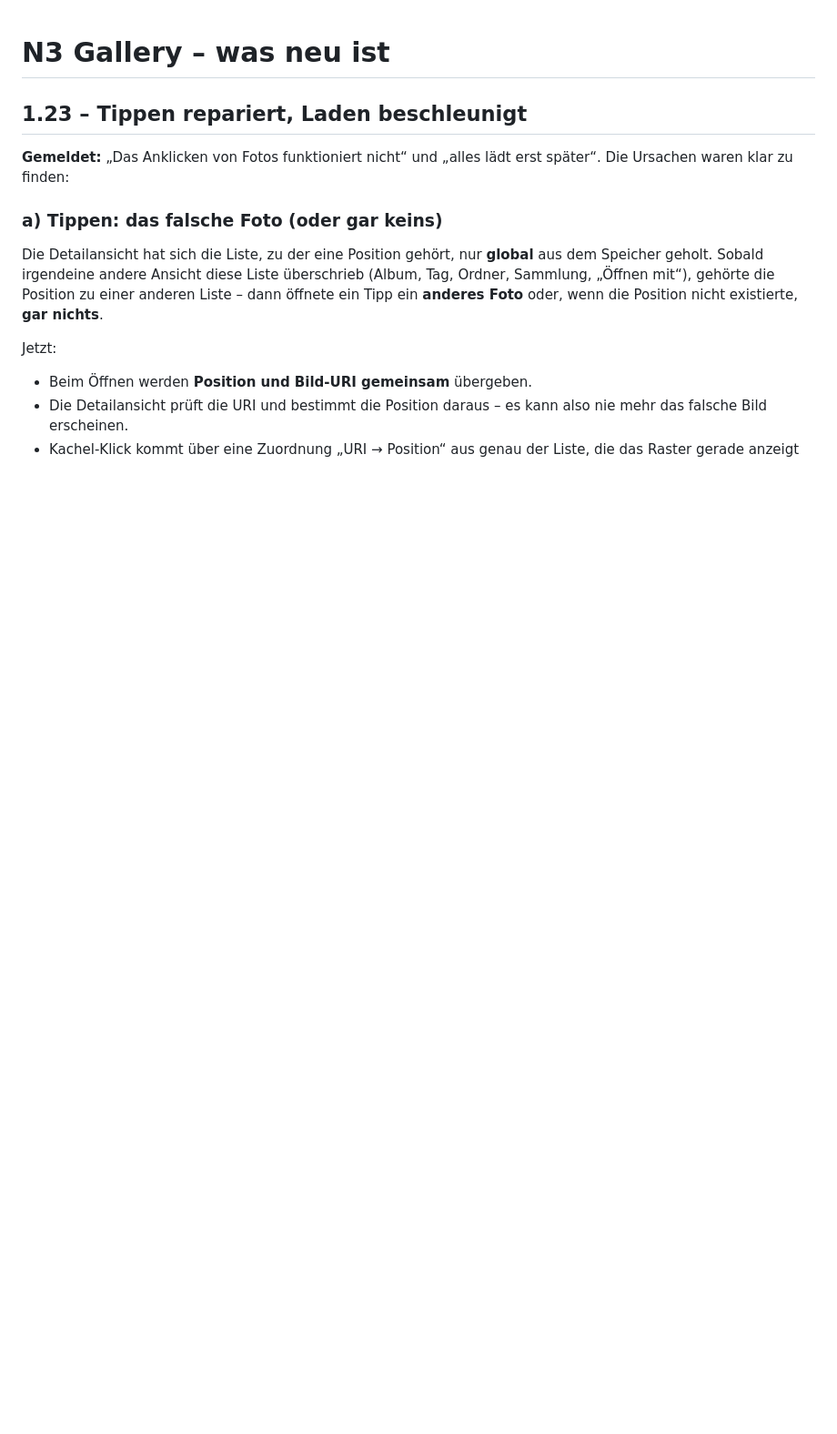
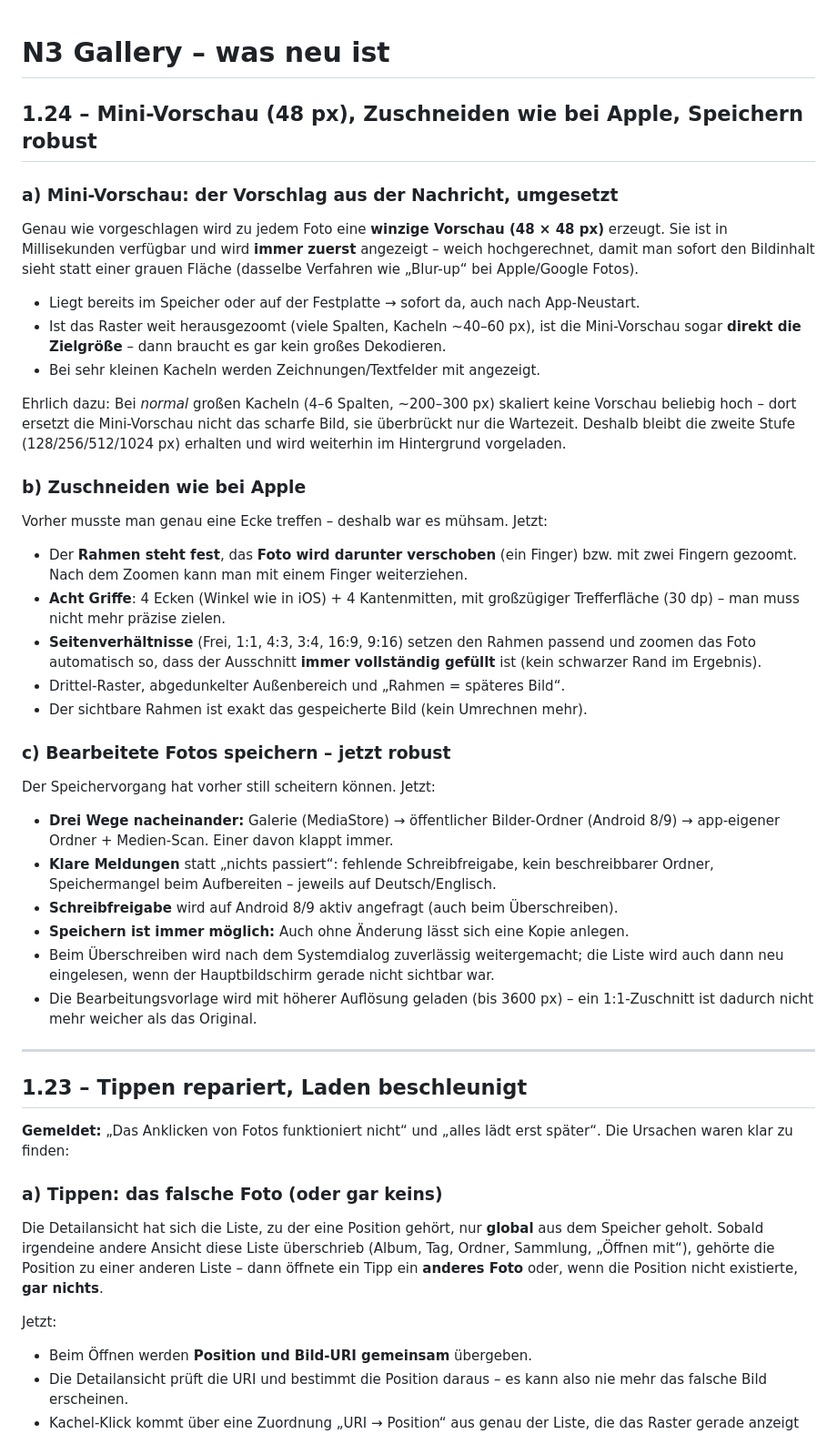
Before and after one commit to n3sta-vibecode/N3-Gallery---Open-IPhone-Screenshot-HEIF, a Markdown page: AENDERUNGEN.md, the part around one of its changes. Shown at 91% size. Rendered like a GitHub page; blank space fills up the shorter version.

```diff
--- a/AENDERUNGEN.md
+++ b/AENDERUNGEN.md
@@ -1,4 +1,54 @@
 # N3 Gallery – was neu ist
+
+## 1.24 – Mini-Vorschau (48 px), Zuschneiden wie bei Apple, Speichern robust
+
+### a) Mini-Vorschau: der Vorschlag aus der Nachricht, umgesetzt
+
+Genau wie vorgeschlagen wird zu jedem Foto eine **winzige Vorschau (48 × 48 px)** erzeugt.
+Sie ist in Millisekunden verfügbar und wird **immer zuerst** angezeigt – weich
+hochgerechnet, damit man sofort den Bildinhalt sieht statt einer grauen Fläche
+(dasselbe Verfahren wie „Blur-up“ bei Apple/Google Fotos).
+
+* Liegt bereits im Speicher oder auf der Festplatte → sofort da, auch nach App-Neustart.
+* Ist das Raster weit herausgezoomt (viele Spalten, Kacheln ~40–60 px), ist die
+  Mini-Vorschau sogar **direkt die Zielgröße** – dann braucht es gar kein großes Dekodieren.
+* Bei sehr kleinen Kacheln werden Zeichnungen/Textfelder mit angezeigt.
+
+Ehrlich dazu: Bei *normal* großen Kacheln (4–6 Spalten, ~200–300 px) skaliert keine
+Vorschau beliebig hoch – dort ersetzt die Mini-Vorschau nicht das scharfe Bild, sie
+überbrückt nur die Wartezeit. Deshalb bleibt die zweite Stufe (128/256/512/1024 px)
+erhalten und wird weiterhin im Hintergrund vorgeladen.
+
+### b) Zuschneiden wie bei Apple
+
+Vorher musste man genau eine Ecke treffen – deshalb war es mühsam. Jetzt:
+
+* Der **Rahmen steht fest**, das **Foto wird darunter verschoben** (ein Finger) bzw.
+  mit zwei Fingern gezoomt. Nach dem Zoomen kann man mit einem Finger weiterziehen.
+* **Acht Griffe**: 4 Ecken (Winkel wie in iOS) + 4 Kantenmitten, mit großzügiger
+  Trefferfläche (30 dp) – man muss nicht mehr präzise zielen.
+* **Seitenverhältnisse** (Frei, 1:1, 4:3, 3:4, 16:9, 9:16) setzen den Rahmen passend und
+  zoomen das Foto automatisch so, dass der Ausschnitt **immer vollständig gefüllt** ist
+  (kein schwarzer Rand im Ergebnis).
+* Drittel-Raster, abgedunkelter Außenbereich und „Rahmen = späteres Bild“.
+* Der sichtbare Rahmen ist exakt das gespeicherte Bild (kein Umrechnen mehr).
+
+### c) Bearbeitete Fotos speichern – jetzt robust
+
+Der Speichervorgang hat vorher still scheitern können. Jetzt:
+
+* **Drei Wege nacheinander:** Galerie (MediaStore) → öffentlicher Bilder-Ordner
+  (Android 8/9) → app-eigener Ordner + Medien-Scan. Einer davon klappt immer.
+* **Klare Meldungen** statt „nichts passiert“: fehlende Schreibfreigabe, kein
+  beschreibbarer Ordner, Speichermangel beim Aufbereiten – jeweils auf Deutsch/Englisch.
+* **Schreibfreigabe** wird auf Android 8/9 aktiv angefragt (auch beim Überschreiben).
+* **Speichern ist immer möglich:** Auch ohne Änderung lässt sich eine Kopie anlegen.
+* Beim Überschreiben wird nach dem Systemdialog zuverlässig weitergemacht; die Liste
+  wird auch dann neu eingelesen, wenn der Hauptbildschirm gerade nicht sichtbar war.
+* Die Bearbeitungsvorlage wird mit höherer Auflösung geladen (bis 3600 px) – ein
+  1:1-Zuschnitt ist dadurch nicht mehr weicher als das Original.
+
+---
 
 ## 1.23 – Tippen repariert, Laden beschleunigt
 
```
Also changed, not shown: other parts of AENDERUNGEN.md (+4 -4 lines), README.md (+11 -1 lines).
